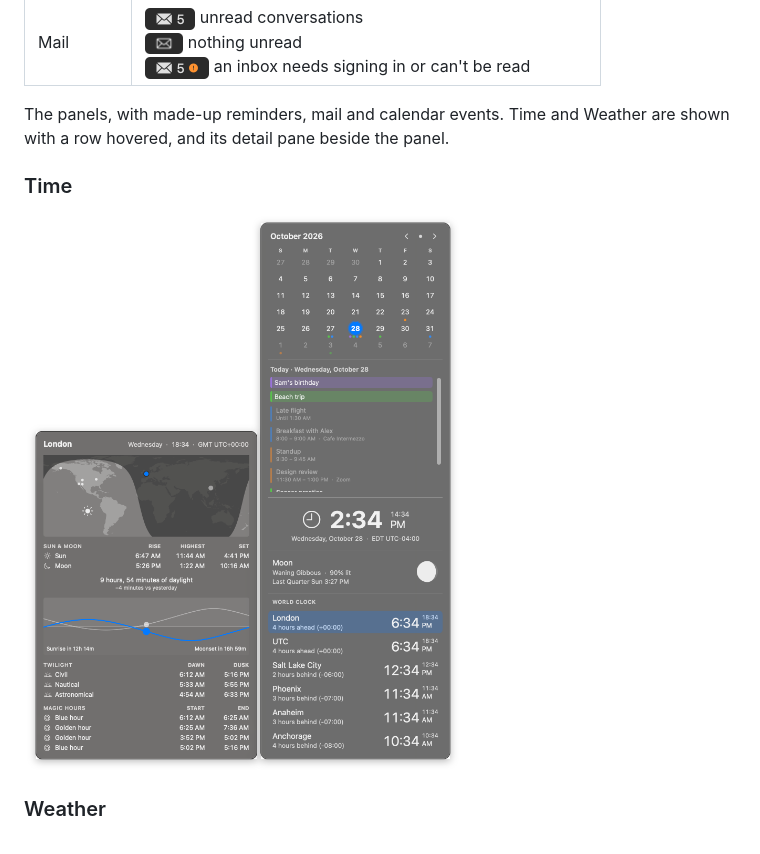
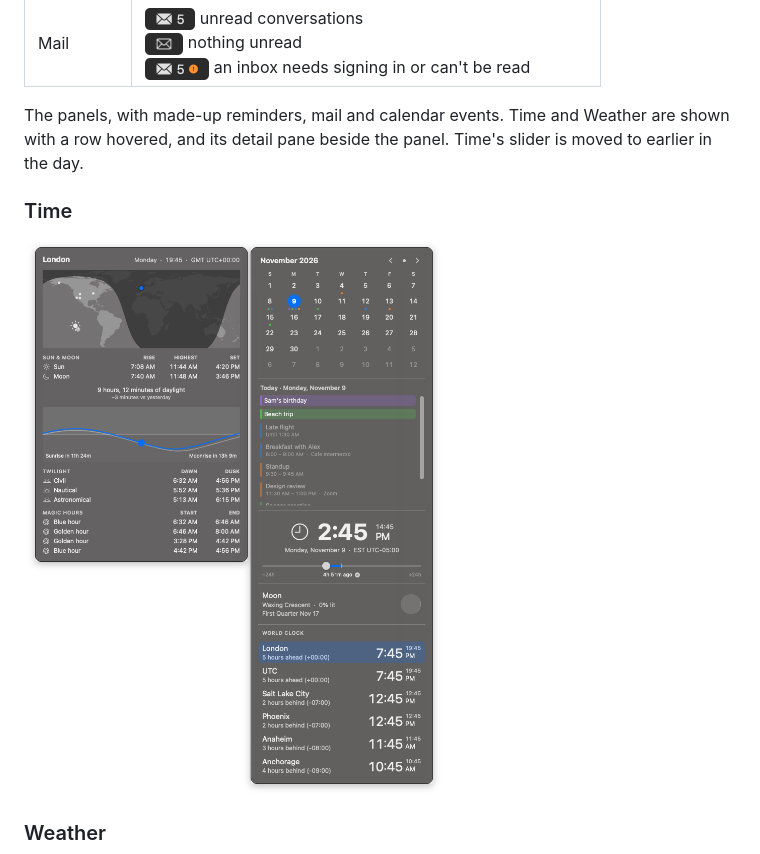
Before and after one commit to ianneub/mac-menu-widgets, a Markdown page: README.md, the part around one of its changes. Rendered like a GitHub page; pictures changed too: Assets/screenshots/time.png.

```diff
--- a/README.md
+++ b/README.md
@@ -101,6 +101,7 @@ The menu-bar labels, in each of their states:
 
 The panels, with made-up reminders, mail and calendar events. Time and
 Weather are shown with a row hovered, and its detail pane beside the panel.
+Time's slider is moved to earlier in the day.
 
 ### Time
 
```
Also changed, not shown: other parts of README.md (+1 -1 lines), CLAUDE.md (+1 -1 lines), 1 other file.
